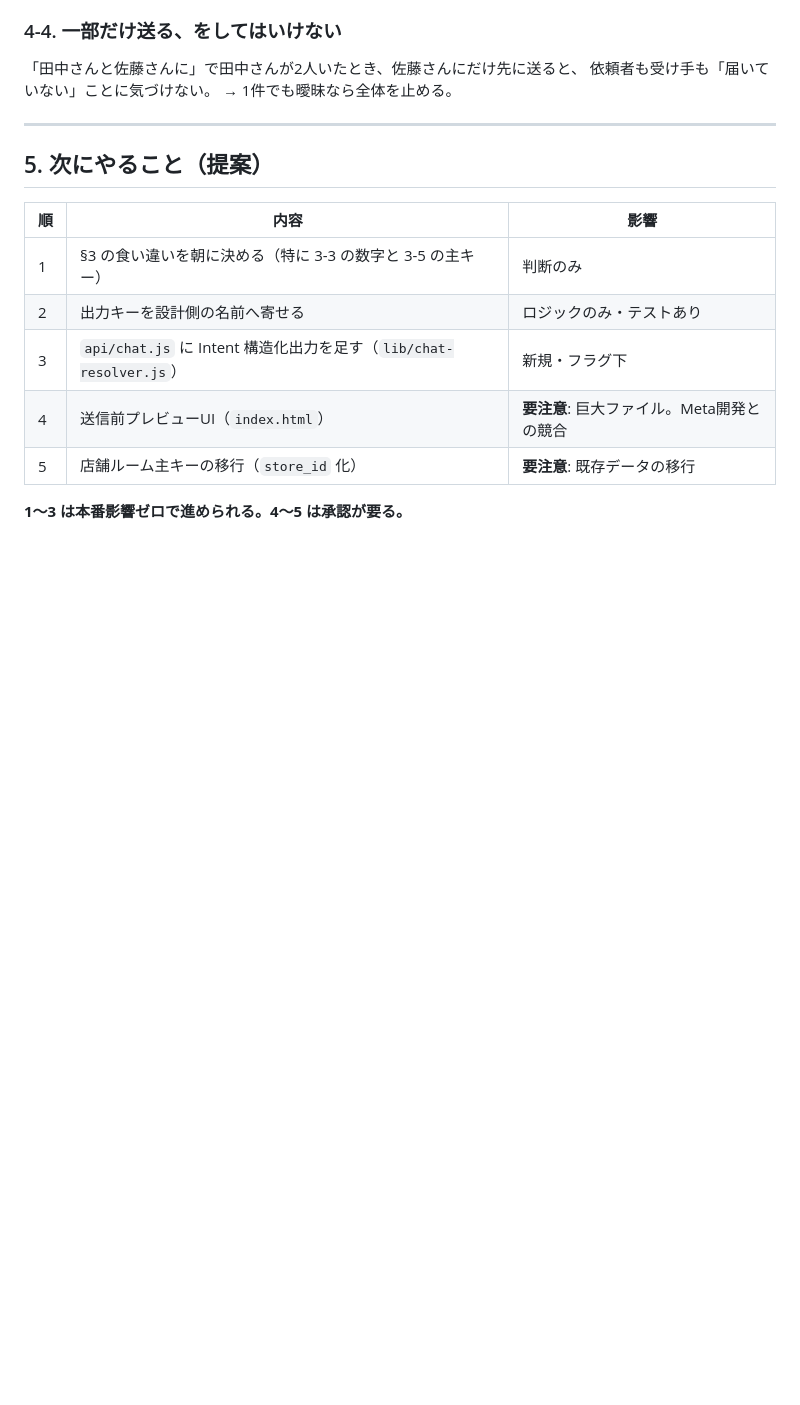
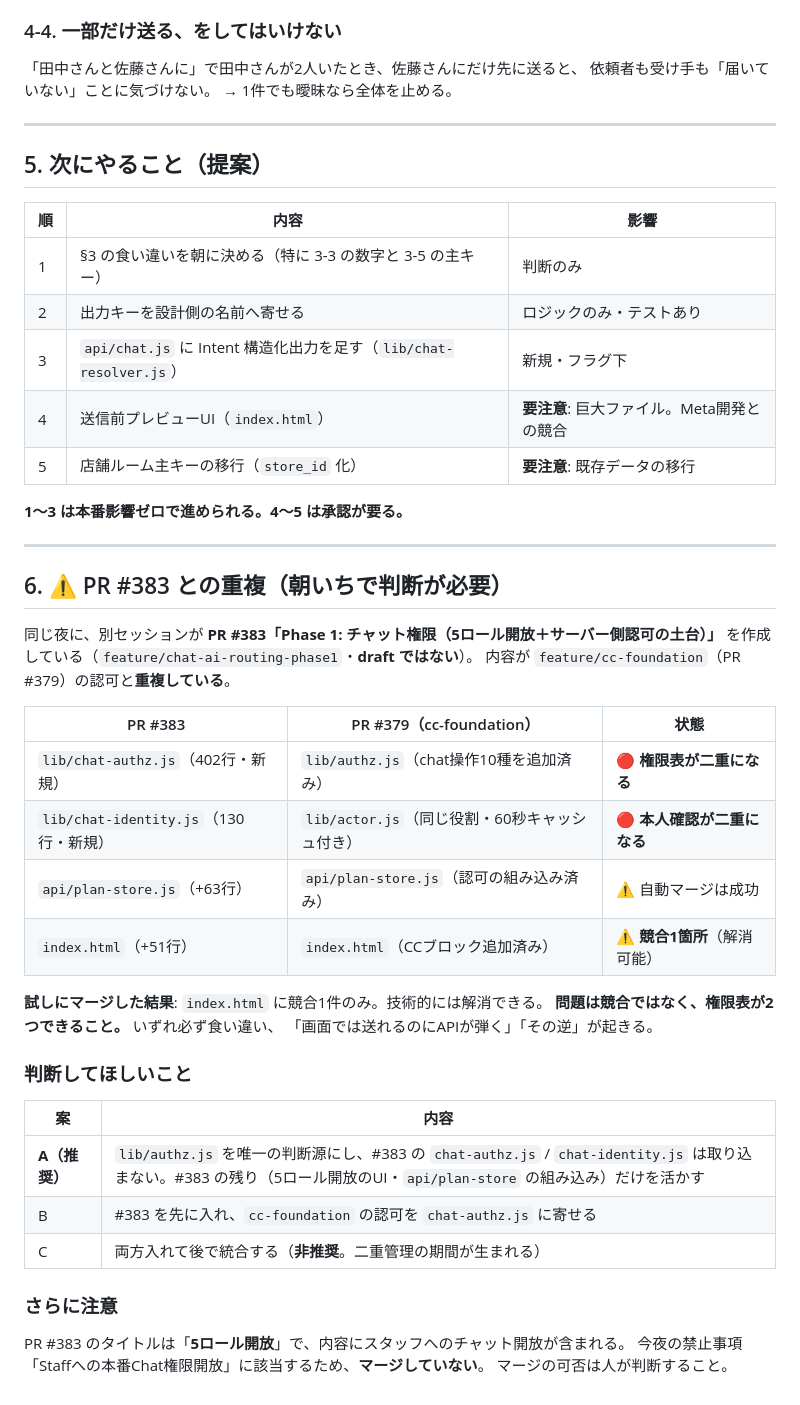
Before and after one commit to daikiwakabayash/Dashboard, a Markdown page: CHAT_ROUTING_IMPLEMENTATION_STATUS.md, the part around the change. Rendered like a GitHub page; blank space fills up the shorter version.

Commit message:
PR #383 との重複を記録（権限表の二重化リスク）
別セッションが同じ夜に PR #383 を作成し、lib/chat-authz.js / lib/chat-identity.js が
feature/cc-foundation の lib/authz.js / lib/actor.js と重複している。
試しマージでは index.html の競合1件のみだが、問題は競合ではなく権限表が2つできること。
判断案A/B/Cを提示。#383 は「5ロール開放」＝今夜の禁止事項に該当するためマージしていない。

Co-Authored-By: Claude Opus 5 <noreply@anthropic.com>
Claude-Session: https://claude.ai/code/session_01Aibpp7XY4jUTqARczJaWY9

```diff
--- a/CHAT_ROUTING_IMPLEMENTATION_STATUS.md
+++ b/CHAT_ROUTING_IMPLEMENTATION_STATUS.md
@@ -130,3 +130,36 @@ SalonOne API が失敗して `[]` を返すと、素直な実装は「全店舗
 | 5 | 店舗ルーム主キーの移行（`store_id` 化） | **要注意**: 既存データの移行 |
 
 **1〜3 は本番影響ゼロで進められる。4〜5 は承認が要る。**
+
+---
+
+## 6. ⚠️ PR #383 との重複（朝いちで判断が必要）
+
+同じ夜に、別セッションが **PR #383「Phase 1: チャット権限（5ロール開放＋サーバー側認可の土台）」**
+を作成している（`feature/chat-ai-routing-phase1`・**draft ではない**）。
+内容が `feature/cc-foundation`（PR #379）の認可と**重複している**。
+
+| PR #383 | PR #379（cc-foundation） | 状態 |
+|---|---|---|
+| `lib/chat-authz.js`（402行・新規） | `lib/authz.js`（chat操作10種を追加済み） | 🔴 **権限表が二重になる** |
+| `lib/chat-identity.js`（130行・新規） | `lib/actor.js`（同じ役割・60秒キャッシュ付き） | 🔴 **本人確認が二重になる** |
+| `api/plan-store.js`（+63行） | `api/plan-store.js`（認可の組み込み済み） | ⚠️ 自動マージは成功 |
+| `index.html`（+51行） | `index.html`（CCブロック追加済み） | ⚠️ **競合1箇所**（解消可能） |
+
+**試しにマージした結果**: `index.html` に競合1件のみ。技術的には解消できる。
+**問題は競合ではなく、権限表が2つできること。** いずれ必ず食い違い、
+「画面では送れるのにAPIが弾く」「その逆」が起きる。
+
+### 判断してほしいこと
+
+| 案 | 内容 |
+|---|---|
+| **A（推奨）** | `lib/authz.js` を唯一の判断源にし、#383 の `chat-authz.js` / `chat-identity.js` は取り込まない。#383 の残り（5ロール開放のUI・`api/plan-store` の組み込み）だけを活かす |
+| B | #383 を先に入れ、`cc-foundation` の認可を `chat-authz.js` に寄せる |
+| C | 両方入れて後で統合する（**非推奨**。二重管理の期間が生まれる） |
+
+### さらに注意
+
+PR #383 のタイトルは「**5ロール開放**」で、内容にスタッフへのチャット開放が含まれる。
+今夜の禁止事項「Staffへの本番Chat権限開放」に該当するため、**マージしていない**。
+マージの可否は人が判断すること。
```
